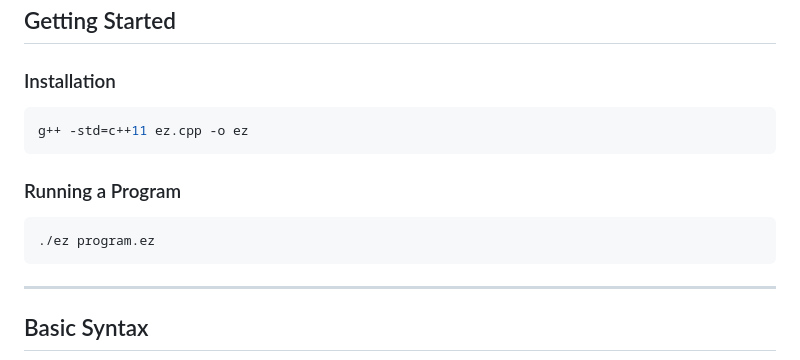
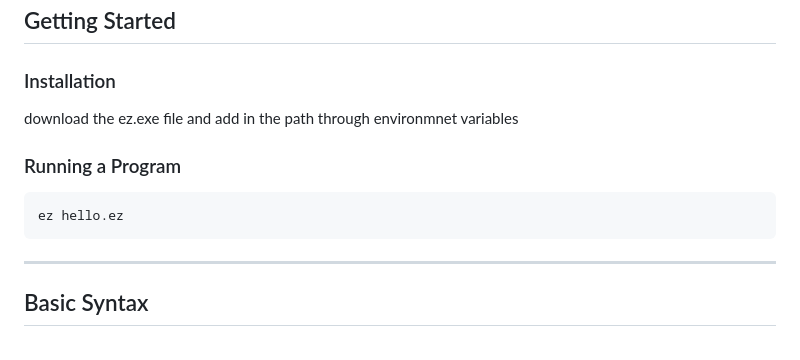
Before and after one commit to imabd645/EZ-language, a Markdown page: Instructions.md, the part around the change. GitHub-like rendering.

````diff
--- a/Instructions.md
+++ b/Instructions.md
@@ -21,13 +21,11 @@
 ## Getting Started
 
 ### Installation
-```bash
-g++ -std=c++11 ez.cpp -o ez
-```
+download the ez.exe file and add in the path through environmnet variables
 
 ### Running a Program
 ```bash
-./ez program.ez
+ez hello.ez
 ```
 
 ---
````
